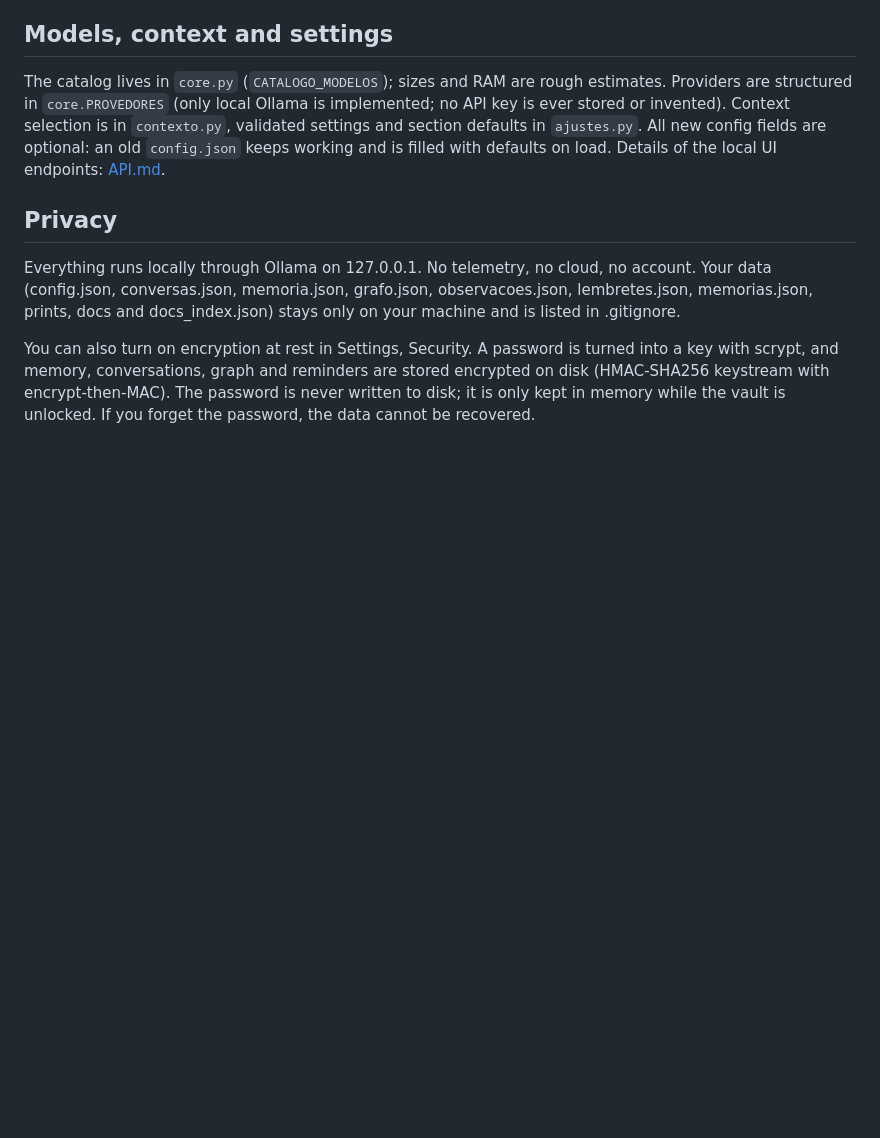
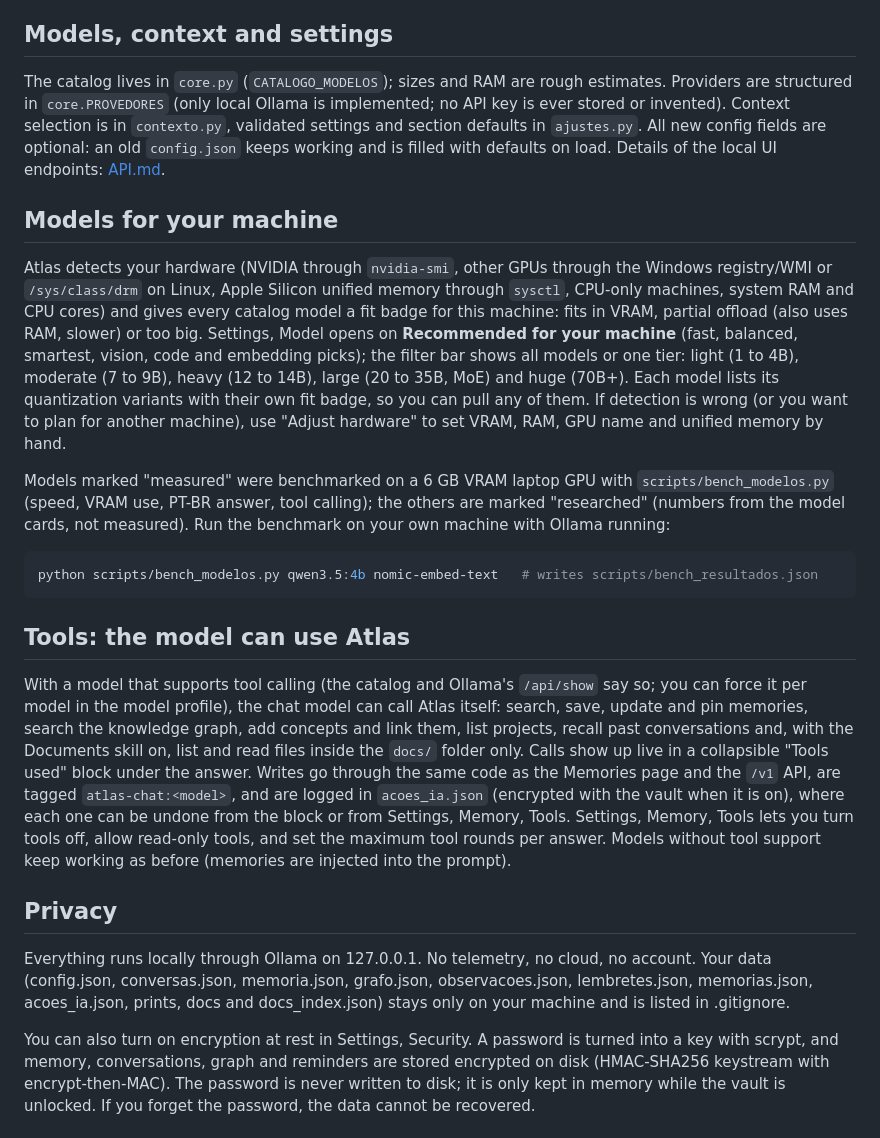
Before and after one commit to pablokaua03/Atlas-AI-Local-Agent, a Markdown page: README.md, the part around the change. Drawn GitHub-style; blank space fills up the shorter version.

Commit message:
Docs: models for your machine, chat tools, new endpoints and config

````diff
--- a/README.md
+++ b/README.md
@@ -113,11 +113,49 @@ implemented; no API key is ever stored or invented). Context selection is in
 config fields are optional: an old `config.json` keeps working and is filled
 with defaults on load. Details of the local UI endpoints: [API.md](API.md).
 
+## Models for your machine
+
+Atlas detects your hardware (NVIDIA through `nvidia-smi`, other GPUs through the
+Windows registry/WMI or `/sys/class/drm` on Linux, Apple Silicon unified memory
+through `sysctl`, CPU-only machines, system RAM and CPU cores) and gives every
+catalog model a fit badge for this machine: fits in VRAM, partial offload (also
+uses RAM, slower) or too big. Settings, Model opens on **Recommended for your
+machine** (fast, balanced, smartest, vision, code and embedding picks); the
+filter bar shows all models or one tier: light (1 to 4B), moderate (7 to 9B),
+heavy (12 to 14B), large (20 to 35B, MoE) and huge (70B+). Each model lists its
+quantization variants with their own fit badge, so you can pull any of them. If
+detection is wrong (or you want to plan for another machine), use "Adjust
+hardware" to set VRAM, RAM, GPU name and unified memory by hand.
+
+Models marked "measured" were benchmarked on a 6 GB VRAM laptop GPU with
+`scripts/bench_modelos.py` (speed, VRAM use, PT-BR answer, tool calling); the
+others are marked "researched" (numbers from the model cards, not measured).
+Run the benchmark on your own machine with Ollama running:
+
+```bash
+python scripts/bench_modelos.py qwen3.5:4b nomic-embed-text   # writes scripts/bench_resultados.json
+```
+
+## Tools: the model can use Atlas
+
+With a model that supports tool calling (the catalog and Ollama's `/api/show`
+say so; you can force it per model in the model profile), the chat model can call
+Atlas itself: search, save, update and pin memories, search the knowledge graph,
+add concepts and link them, list projects, recall past conversations and, with
+the Documents skill on, list and read files inside the `docs/` folder only.
+Calls show up live in a collapsible "Tools used" block under the answer. Writes
+go through the same code as the Memories page and the `/v1` API, are tagged
+`atlas-chat:<model>`, and are logged in `acoes_ia.json` (encrypted with the vault
+when it is on), where each one can be undone from the block or from Settings,
+Memory, Tools. Settings, Memory, Tools lets you turn tools off, allow read-only
+tools, and set the maximum tool rounds per answer. Models without tool support
+keep working as before (memories are injected into the prompt).
+
 ## Privacy
 
 Everything runs locally through Ollama on 127.0.0.1. No telemetry, no cloud,
 no account. Your data (config.json, conversas.json, memoria.json, grafo.json,
-observacoes.json, lembretes.json, memorias.json, prints, docs and docs_index.json) stays only
+observacoes.json, lembretes.json, memorias.json, acoes_ia.json, prints, docs and docs_index.json) stays only
 on your machine and is listed in .gitignore.
 
 You can also turn on encryption at rest in Settings, Security. A password is
````
Also changed, not shown: API.md (+22 -3 lines).
